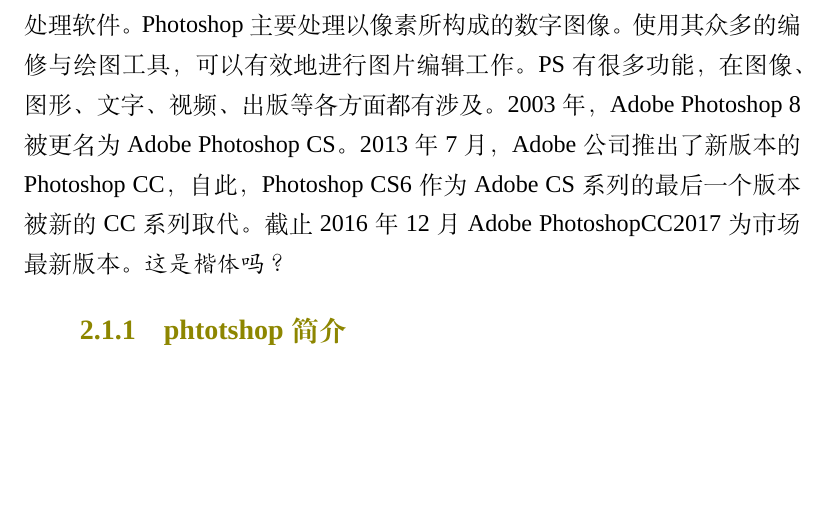
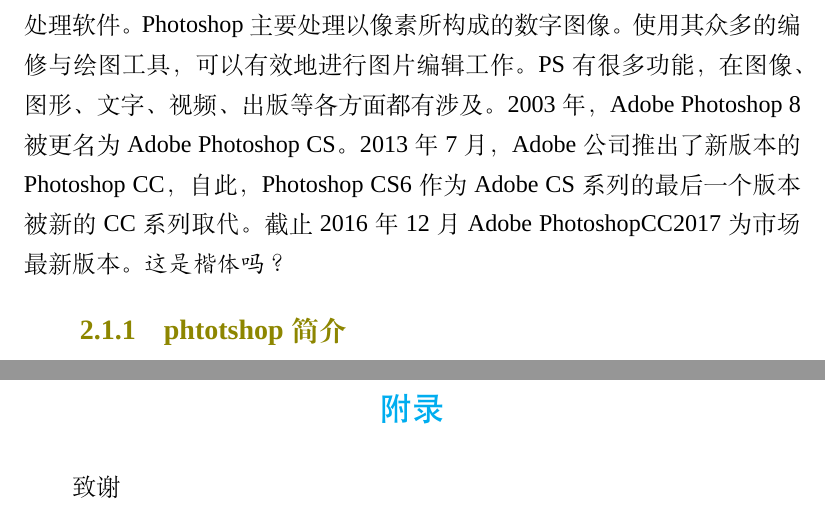
Before and after one commit to wyg031113/PS, a LaTeX book (photoshop.tex): part of page 11 of 12 before the commit and two parts of pages 11 and 13 of 13 after it, the two joined at a grey line, cut so that both start at the same text, the shorter picture padded with empty space. Compiled offline with XeLaTeX; a missing font is replaced by an installed copy or a similar font.

Commit message:
添加了致谢和附录

```diff
--- a/photoshop.tex
+++ b/photoshop.tex
@@ -71,4 +71,8 @@
 	\include{chapter1-photoshop}
 	\include{chapter2-webdesign}
 	\backmatter
+
+	\appendix
+	\chapter{附录}
+	\thanks{致谢}
 \end{document}
```
Also changed, not shown: photoshop.tex (2 more changed lines).
